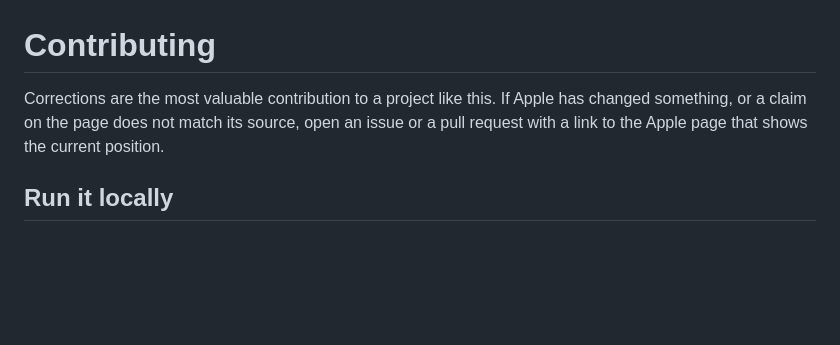
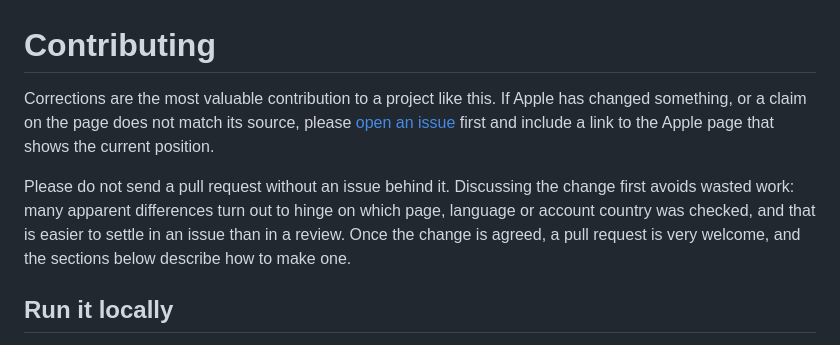
Before and after one commit to watson/apple-eu, a Markdown page: CONTRIBUTING.md, the part around the change. Rendered like a GitHub page; blank space fills up the shorter version.

```diff
--- a/CONTRIBUTING.md
+++ b/CONTRIBUTING.md
@@ -1,8 +1,15 @@
 # Contributing
 
 Corrections are the most valuable contribution to a project like this. If Apple has
-changed something, or a claim on the page does not match its source, open an issue or a
-pull request with a link to the Apple page that shows the current position.
+changed something, or a claim on the page does not match its source, please
+[open an issue](https://github.com/watson/apple-eu/issues) first and include a link to
+the Apple page that shows the current position.
+
+Please do not send a pull request without an issue behind it. Discussing the change
+first avoids wasted work: many apparent differences turn out to hinge on which page,
+language or account country was checked, and that is easier to settle in an issue than
+in a review. Once the change is agreed, a pull request is very welcome, and the sections
+below describe how to make one.
 
 ## Run it locally
 
```
Also changed, not shown: README.md (+4 -3 lines).
